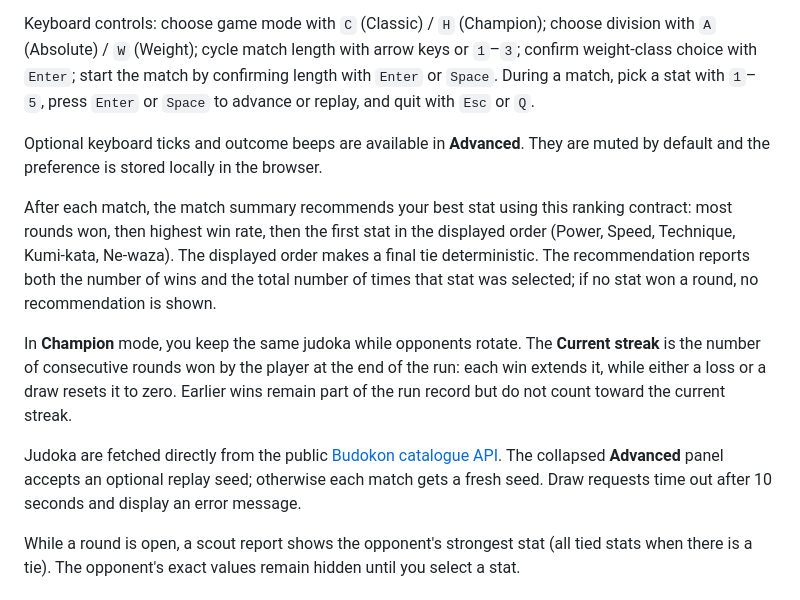
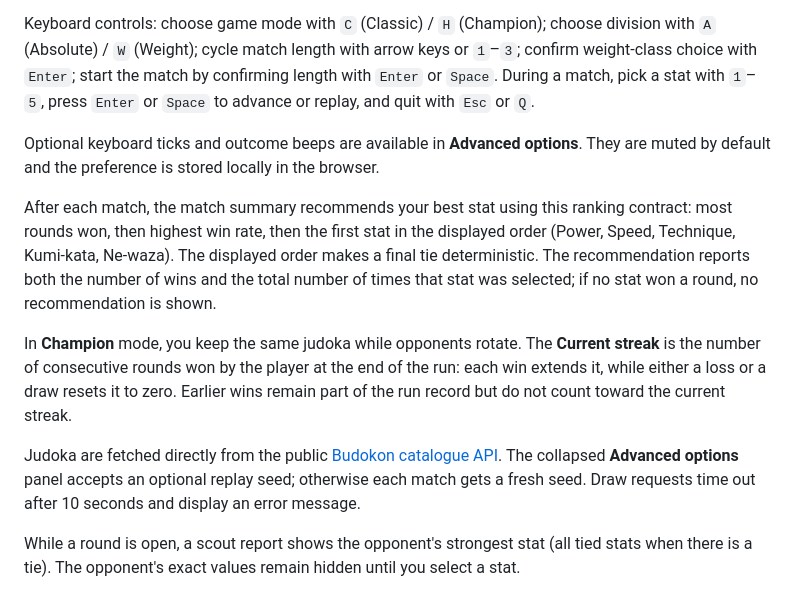
Before and after one commit to CyanAutomation/judokon-2600, a Markdown page: README.md, the part around the change. Rendered like a GitHub page.

Commit message:
Kaseki: kaseki-324

```diff
--- a/README.md
+++ b/README.md
@@ -10,13 +10,13 @@ Setup unfolds in four steps: choose your mode (Classic Battle or Champion), pick
 
 Keyboard controls: choose game mode with `C` (Classic) / `H` (Champion); choose division with `A` (Absolute) / `W` (Weight); cycle match length with arrow keys or `1`–`3`; confirm weight-class choice with `Enter`; start the match by confirming length with `Enter` or `Space`. During a match, pick a stat with `1`–`5`, press `Enter` or `Space` to advance or replay, and quit with `Esc` or `Q`.
 
-Optional keyboard ticks and outcome beeps are available in **Advanced**. They are muted by default and the preference is stored locally in the browser.
+Optional keyboard ticks and outcome beeps are available in **Advanced options**. They are muted by default and the preference is stored locally in the browser.
 
 After each match, the match summary recommends your best stat using this ranking contract: most rounds won, then highest win rate, then the first stat in the displayed order (Power, Speed, Technique, Kumi-kata, Ne-waza). The displayed order makes a final tie deterministic. The recommendation reports both the number of wins and the total number of times that stat was selected; if no stat won a round, no recommendation is shown.
 
 In **Champion** mode, you keep the same judoka while opponents rotate. The **Current streak** is the number of consecutive rounds won by the player at the end of the run: each win extends it, while either a loss or a draw resets it to zero. Earlier wins remain part of the run record but do not count toward the current streak.
 
-Judoka are fetched directly from the public [Budokon catalogue API](https://budokon.scheimann.workers.dev/docs). The collapsed **Advanced** panel accepts an optional replay seed; otherwise each match gets a fresh seed. Draw requests time out after 10 seconds and display an error message.
+Judoka are fetched directly from the public [Budokon catalogue API](https://budokon.scheimann.workers.dev/docs). The collapsed **Advanced options** panel accepts an optional replay seed; otherwise each match gets a fresh seed. Draw requests time out after 10 seconds and display an error message.
 
 While a round is open, a scout report shows the opponent's strongest stat (all tied stats when there is a tie). The opponent's exact values remain hidden until you select a stat.
 
```
